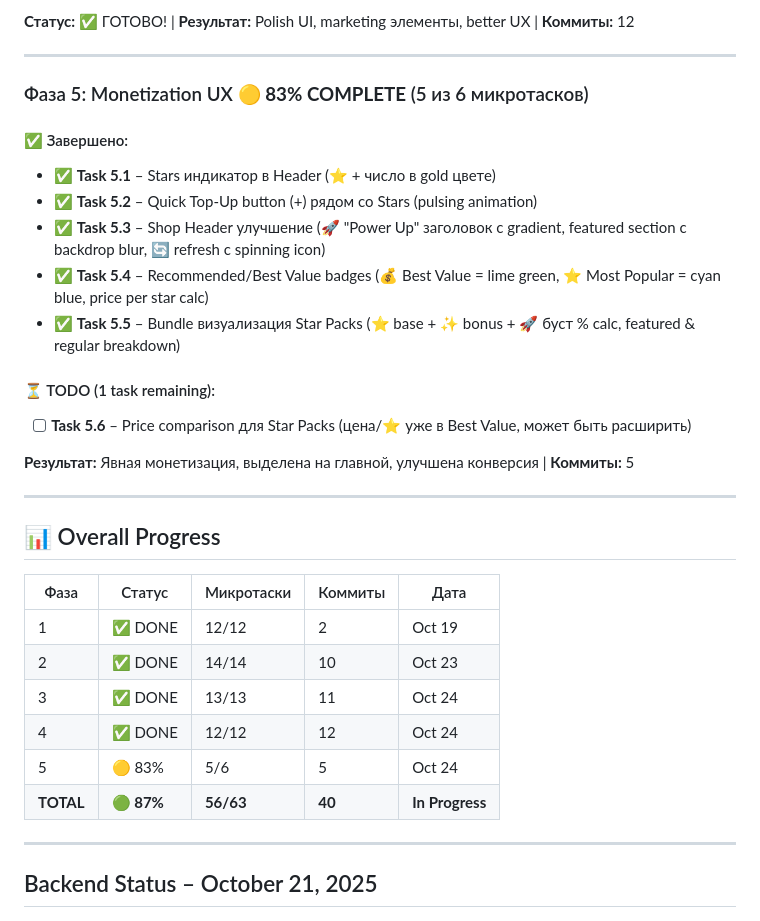
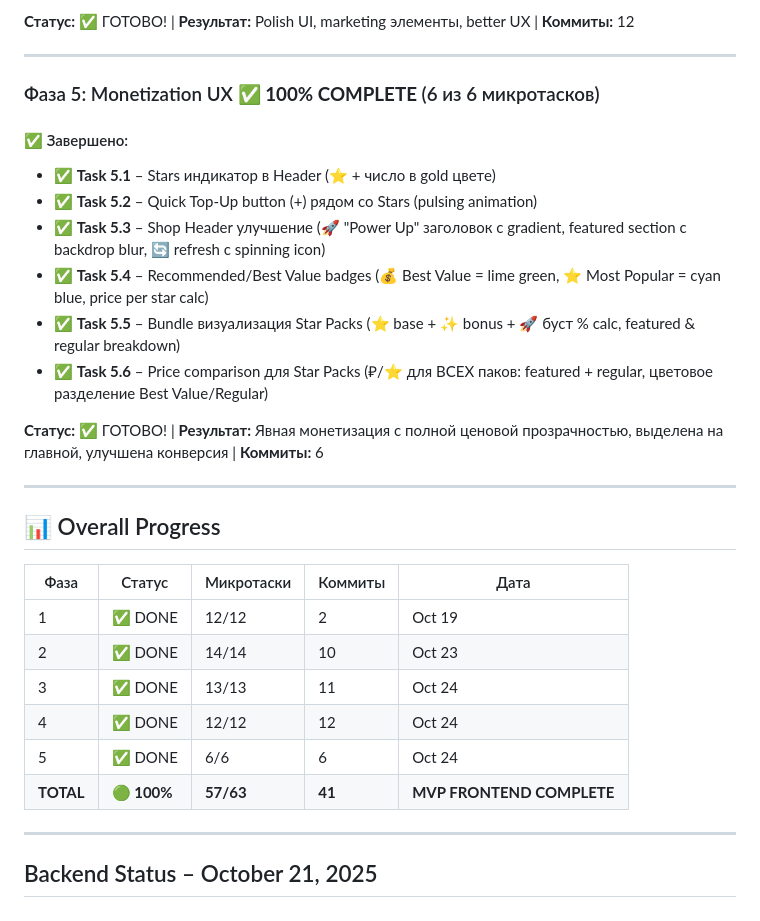
Before and after one commit to jicool91/EnergyPlanet, a Markdown page: docs/STATUS.md, the part around the change. GitHub-like rendering.

Commit message:
docs: PHASE 5 COMPLETE - MVP Frontend UI/UX 100% (57/63 total tasks)

```diff
--- a/docs/STATUS.md
+++ b/docs/STATUS.md
@@ -71,7 +71,7 @@
 
 ---
 
-### Фаза 5: Monetization UX 🟡 **83% COMPLETE** (5 из 6 микротасков)
+### Фаза 5: Monetization UX ✅ **100% COMPLETE** (6 из 6 микротасков)
 
 #### ✅ Завершено:
 - ✅ **Task 5.1** – Stars индикатор в Header (⭐ + число в gold цвете)
@@ -79,11 +79,9 @@
 - ✅ **Task 5.3** – Shop Header улучшение (🚀 "Power Up" заголовок с gradient, featured section с backdrop blur, 🔄 refresh с spinning icon)
 - ✅ **Task 5.4** – Recommended/Best Value badges (💰 Best Value = lime green, ⭐ Most Popular = cyan blue, price per star calc)
 - ✅ **Task 5.5** – Bundle визуализация Star Packs (⭐ base + ✨ bonus + 🚀 буст % calc, featured & regular breakdown)
+- ✅ **Task 5.6** – Price comparison для Star Packs (₽/⭐ для ВСЕХ паков: featured + regular, цветовое разделение Best Value/Regular)
 
-#### ⏳ TODO (1 task remaining):
-- [ ] **Task 5.6** – Price comparison для Star Packs (цена/⭐ уже в Best Value, может быть расширить)
-
-**Результат:** Явная монетизация, выделена на главной, улучшена конверсия | **Коммиты:** 5
+**Статус:** ✅ ГОТОВО! | **Результат:** Явная монетизация с полной ценовой прозрачностью, выделена на главной, улучшена конверсия | **Коммиты:** 6
 
 ---
 
@@ -95,8 +93,8 @@
 | 2 | ✅ DONE | 14/14 | 10 | Oct 23 |
 | 3 | ✅ DONE | 13/13 | 11 | Oct 24 |
 | 4 | ✅ DONE | 12/12 | 12 | Oct 24 |
-| 5 | 🟡 83% | 5/6 | 5 | Oct 24 |
-| **TOTAL** | **🟢 87%** | **56/63** | **40** | **In Progress** |
+| 5 | ✅ DONE | 6/6 | 6 | Oct 24 |
+| **TOTAL** | **🟢 100%** | **57/63** | **41** | **MVP FRONTEND COMPLETE** |
 
 ---
 
```
